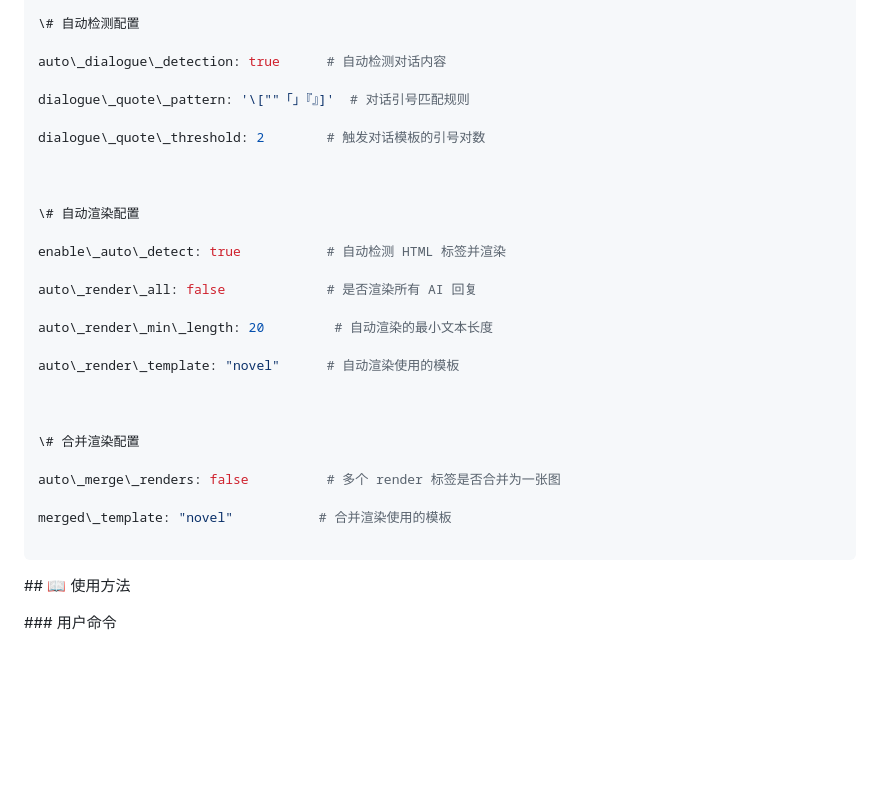
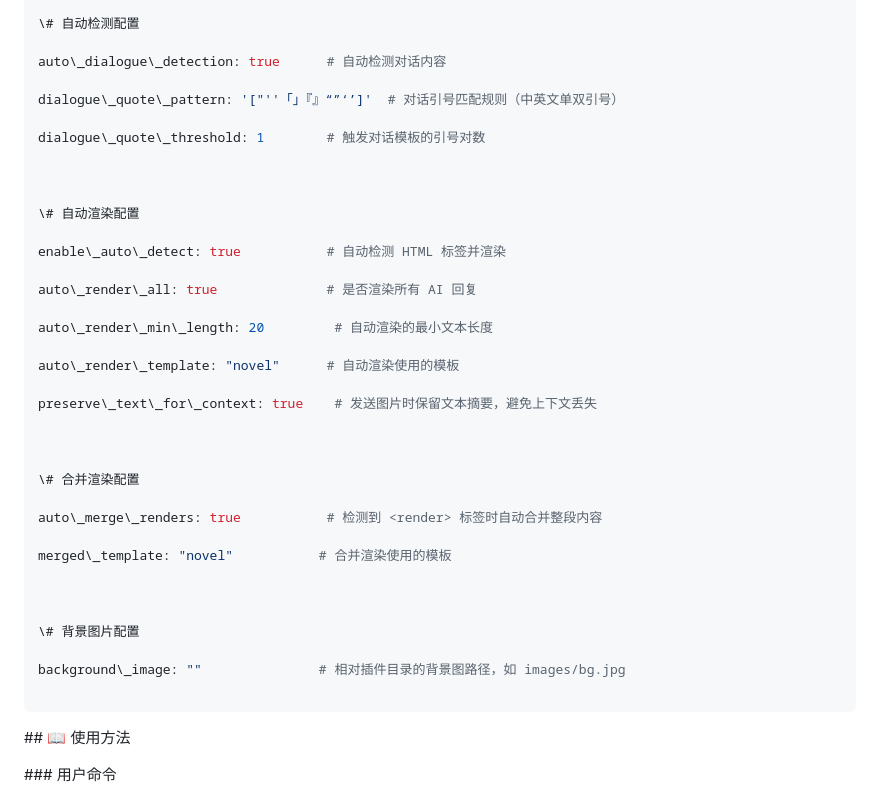
Before and after one commit to Kritoooo/astrbot_plugin_html_render, a Markdown page: README.md, the part around the change. Drawn GitHub-style; blank space fills up the shorter version.

Commit message:
docs: align README config defaults with schema

````diff
--- a/README.md
+++ b/README.md
@@ -124,9 +124,9 @@ enable\_markdown: true        # 启用 Markdown 渲染
 
 auto\_dialogue\_detection: true      # 自动检测对话内容
 
-dialogue\_quote\_pattern: '\[""「」『』]'  # 对话引号匹配规则
+dialogue\_quote\_pattern: '["''「」『』“”‘’]'  # 对话引号匹配规则（中英文单双引号）
 
-dialogue\_quote\_threshold: 2        # 触发对话模板的引号对数
+dialogue\_quote\_threshold: 1        # 触发对话模板的引号对数
 
 
 
@@ -134,19 +134,27 @@ dialogue\_quote\_threshold: 2        # 触发对话模板的引号对数
 
 enable\_auto\_detect: true           # 自动检测 HTML 标签并渲染
 
-auto\_render\_all: false             # 是否渲染所有 AI 回复
+auto\_render\_all: true              # 是否渲染所有 AI 回复
 
 auto\_render\_min\_length: 20         # 自动渲染的最小文本长度
 
 auto\_render\_template: "novel"      # 自动渲染使用的模板
 
+preserve\_text\_for\_context: true    # 发送图片时保留文本摘要，避免上下文丢失
+
 
 
 \# 合并渲染配置
 
-auto\_merge\_renders: false          # 多个 render 标签是否合并为一张图
+auto\_merge\_renders: true           # 检测到 <render> 标签时自动合并整段内容
 
 merged\_template: "novel"           # 合并渲染使用的模板
+
+
+
+\# 背景图片配置
+
+background\_image: ""               # 相对插件目录的背景图路径，如 images/bg.jpg
 
 ```
 
````
